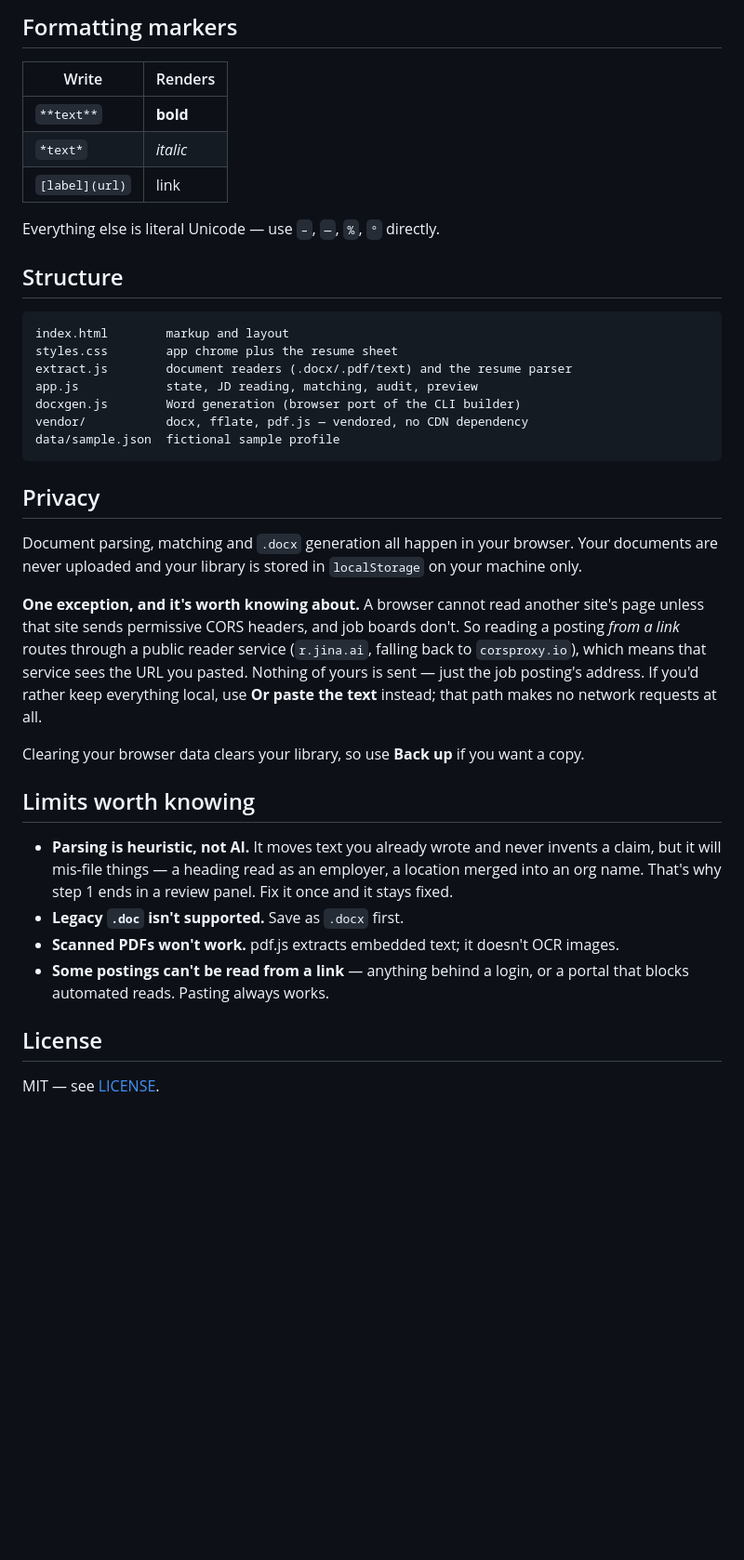
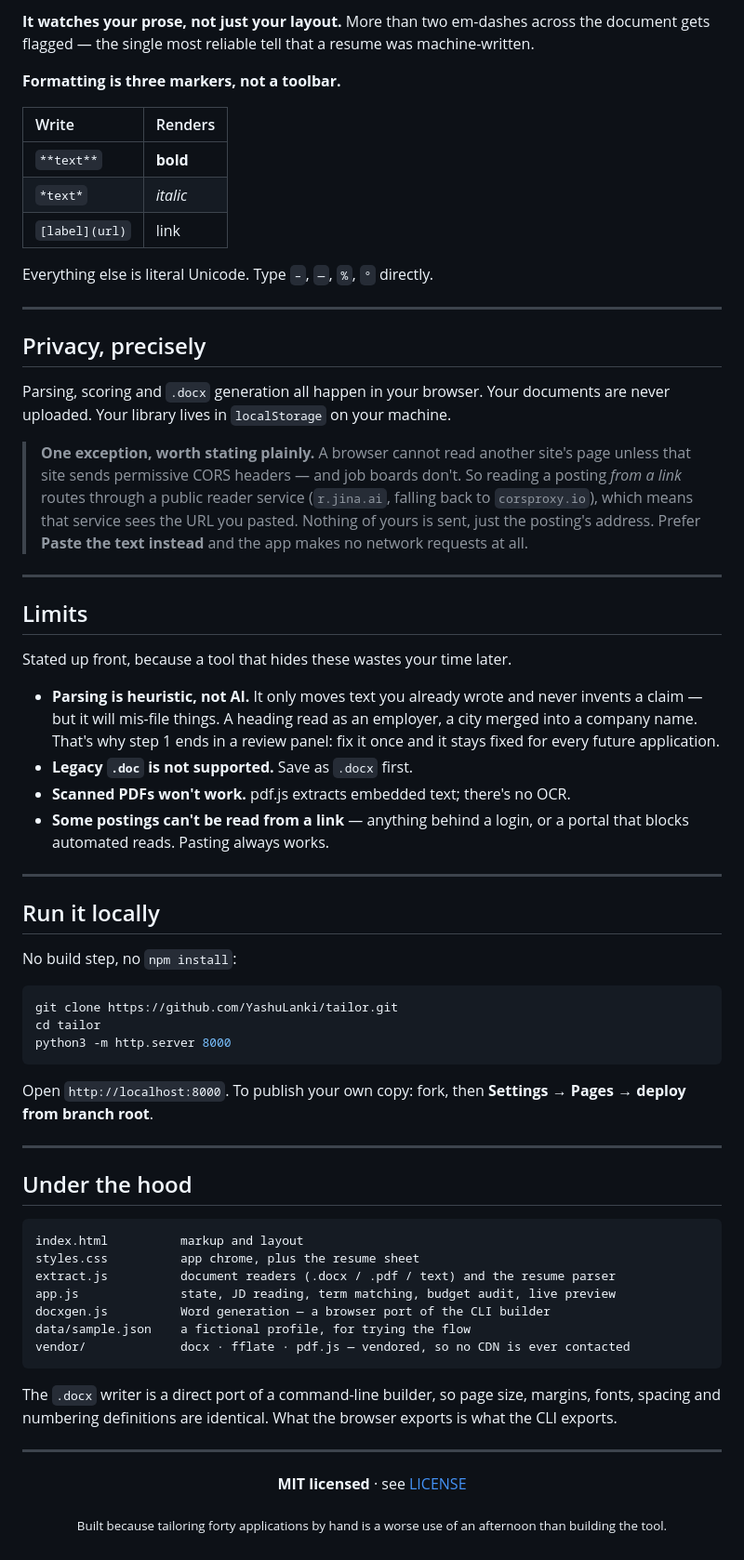
Before and after one commit to YashuLanki/tailor, a Markdown page: README.md, the part around one of its changes. Shown at 93% size. GitHub-like rendering; blank space fills up the shorter version.

````diff
--- a/README.md
+++ b/README.md
@@ -78,49 +95,81 @@ one- and two-line bands gets flagged as a thin second line — the orphan case t
 
-## Formatting markers
+**It watches your prose, not just your layout.** More than two em-dashes across the document gets flagged — the
+single most reliable tell that a resume was machine-written.
+
+**Formatting is three markers, not a toolbar.**
 
 | Write | Renders |
-|---|---|
+|:--|:--|
 | `**text**` | **bold** |
 | `*text*` | *italic* |
 | `[label](url)` | link |
 
-Everything else is literal Unicode — use `–`, `—`, `%`, `°` directly.
+Everything else is literal Unicode. Type `–`, `—`, `%`, `°` directly.
 
-## Structure
+---
+
+## Privacy, precisely
+
+Parsing, scoring and `.docx` generation all happen in your browser. Your documents are never uploaded. Your
+library lives in `localStorage` on your machine.
+
+> **One exception, worth stating plainly.** A browser cannot read another site's page unless that site sends
+> permissive CORS headers — and job boards don't. So reading a posting *from a link* routes through a public
+> reader service (`r.jina.ai`, falling back to `corsproxy.io`), which means that service sees the URL you pasted.
+> Nothing of yours is sent, just the posting's address. Prefer **Paste the text instead** and the app makes no
+> network requests at all.
+
+---
+
+## Limits
+
+Stated up front, because a tool that hides these wastes your time later.
+
+- **Parsing is heuristic, not AI.** It only moves text you already wrote and never invents a claim — but it will
+  mis-file things. A heading read as an employer, a city merged into a company name. That's why step 1 ends in a
+  review panel: fix it once and it stays fixed for every future application.
+- **Legacy `.doc` is not supported.** Save as `.docx` first.
+- **Scanned PDFs won't work.** pdf.js extracts embedded text; there's no OCR.
+- **Some postings can't be read from a link** — anything behind a login, or a portal that blocks automated reads.
+  Pasting always works.
+
+---
+
+## Run it locally
+
+No build step, no `npm install`:
+
+```bash
+git clone https://github.com/YashuLanki/tailor.git
+cd tailor
+python3 -m http.server 8000
+```
+
+Open `http://localhost:8000`. To publish your own copy: fork, then **Settings → Pages → deploy from branch root**.
+
+---
+
+## Under the hood
 
 ```
-index.html        markup and layout
-styles.css        app chrome plus the resume sheet
-extract.js        document readers (.docx/.pdf/text) and the resume parser
-app.js            state, JD reading, matching, audit, preview
-docxgen.js        Word generation (browser port of the CLI builder)
-vendor/           docx, fflate, pdf.js — vendored, no CDN dependency
-data/sample.json  fictional sample profile
+index.html          markup and layout
+styles.css          app chrome, plus the resume sheet
+extract.js          document readers (.docx / .pdf / text) and the resume parser
+app.js              state, JD reading, term matching, budget audit, live preview
+docxgen.js          Word generation — a browser port of the CLI builder
+data/sample.json    a fictional profile, for trying the flow
+vendor/             docx · fflate · pdf.js — vendored, so no CDN is ever contacted
 ```
 
-## Privacy
+The `.docx` writer is a direct port of a command-line builder, so page size, margins, fonts, spacing and
+numbering definitions are identical. What the browser exports is what the CLI exports.
 
-Document parsing, matching and `.docx` generation all happen in your browser. Your documents are never uploaded
-and your library is stored in `localStorage` on your machine only.
+---
 
-**One exception, and it's worth knowing about.** A browser cannot read another site's page unless that site sends
-permissive CORS headers, and job boards don't. So reading a posting *from a link* routes through a public reader
-service (`r.jina.ai`, falling back to `corsproxy.io`), which means that service sees the URL you pasted. Nothing
-of yours is sent — just the job posting's address. If you'd rather keep everything local, use **Or paste the
-text** instead; that path makes no network requests at all.
+<div align="center">
 
-Clearing your browser data clears your library, so use **Back up** if you want a copy.
+**MIT licensed** · see [LICENSE](LICENSE)
 
-## Limits worth knowing
+<sub>Built because tailoring forty applications by hand is a worse use of an afternoon than building the tool.</sub>
 
-- **Parsing is heuristic, not AI.** It moves text you already wrote and never invents a claim, but it will
-  mis-file things — a heading read as an employer, a location merged into an org name. That's why step 1 ends in
-  a review panel. Fix it once and it stays fixed.
-- **Legacy `.doc` isn't supported.** Save as `.docx` first.
-- **Scanned PDFs won't work.** pdf.js extracts embedded text; it doesn't OCR images.
-- **Some postings can't be read from a link** — anything behind a login, or a portal that blocks automated
-  reads. Pasting always works.
-
-## License
-
-MIT — see [LICENSE](LICENSE).
+</div>
````
Also changed, not shown: other parts of README.md (+69 -52 lines).
